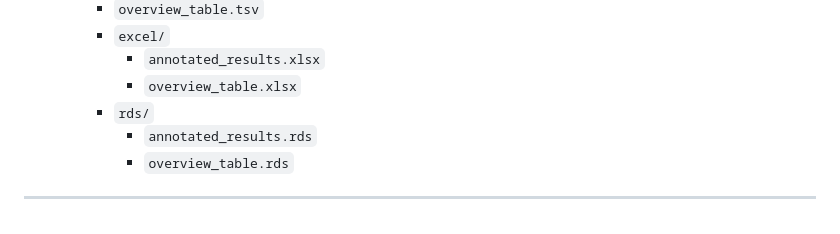
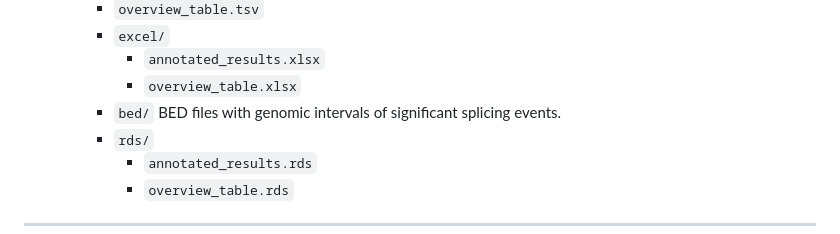
Before and after one commit to ZarnackGroup/majiq_splicing_analysis_pipeline, a Markdown page: docs/output.md, the part around the change. GitHub-like rendering; folded sections open.

```diff
--- a/docs/output.md
+++ b/docs/output.md
@@ -206,6 +206,7 @@ FastQC provides general quality metrics about the sequenced reads.
     - `excel/`
       - `annotated_results.xlsx`
       - `overview_table.xlsx`
+    - `bed/` BED files with genomic intervals of significant splicing events.
     - `rds/`
       - `annotated_results.rds`
       - `overview_table.rds`
```
Also changed, not shown: README.md (+1 -1 lines), docs/usage.md (+5 -5 lines).
